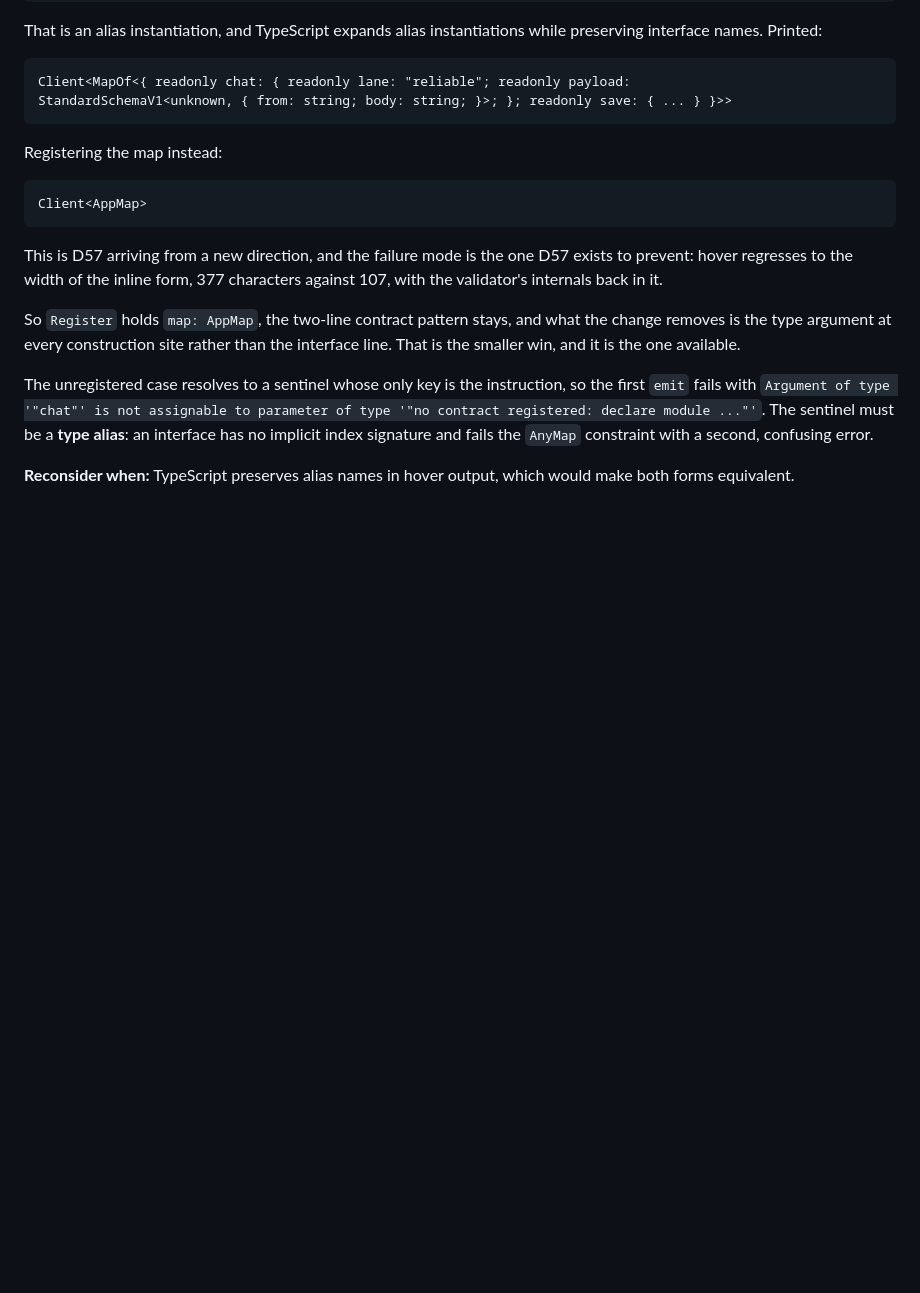
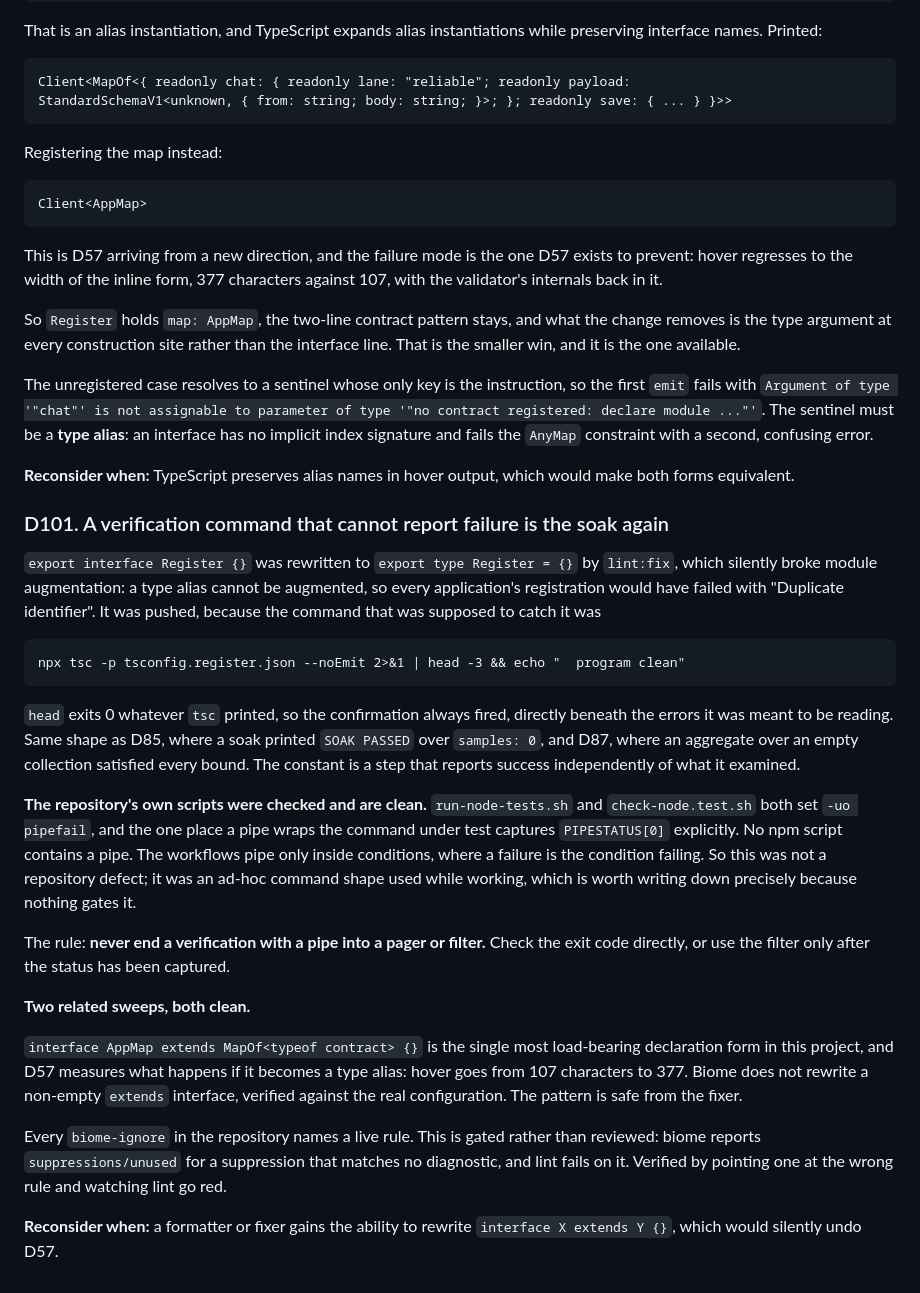
Before and after one commit to transport-io/transport-io, a Markdown page: DECISIONS.md, the part around the change. Rendered like a GitHub page; blank space fills up the shorter version.

Commit message:
docs(repo): record the masked exit code and the fixer sweeps

````diff
--- a/DECISIONS.md
+++ b/DECISIONS.md
@@ -2467,3 +2467,42 @@ confusing error.
 
 **Reconsider when:** TypeScript preserves alias names in hover output, which would make both
 forms equivalent.
+
+### D101. A verification command that cannot report failure is the soak again
+`export interface Register {}` was rewritten to `export type Register = {}` by `lint:fix`,
+which silently broke module augmentation: a type alias cannot be augmented, so every
+application's registration would have failed with "Duplicate identifier". It was pushed,
+because the command that was supposed to catch it was
+
+```
+npx tsc -p tsconfig.register.json --noEmit 2>&1 | head -3 && echo "  program clean"
+```
+
+`head` exits 0 whatever `tsc` printed, so the confirmation always fired, directly beneath the
+errors it was meant to be reading. Same shape as D85, where a soak printed `SOAK PASSED` over
+`samples: 0`, and D87, where an aggregate over an empty collection satisfied every bound. The
+constant is a step that reports success independently of what it examined.
+
+**The repository's own scripts were checked and are clean.** `run-node-tests.sh` and
+`check-node.test.sh` both set `-uo pipefail`, and the one place a pipe wraps the command under
+test captures `PIPESTATUS[0]` explicitly. No npm script contains a pipe. The workflows pipe
+only inside conditions, where a failure is the condition failing. So this was not a repository
+defect; it was an ad-hoc command shape used while working, which is worth writing down
+precisely because nothing gates it.
+
+The rule: **never end a verification with a pipe into a pager or filter.** Check the exit code
+directly, or use the filter only after the status has been captured.
+
+**Two related sweeps, both clean.**
+
+`interface AppMap extends MapOf<typeof contract> {}` is the single most load-bearing
+declaration form in this project, and D57 measures what happens if it becomes a type alias:
+hover goes from 107 characters to 377. Biome does not rewrite a non-empty `extends` interface,
+verified against the real configuration. The pattern is safe from the fixer.
+
+Every `biome-ignore` in the repository names a live rule. This is gated rather than reviewed:
+biome reports `suppressions/unused` for a suppression that matches no diagnostic, and lint
+fails on it. Verified by pointing one at the wrong rule and watching lint go red.
+
+**Reconsider when:** a formatter or fixer gains the ability to rewrite `interface X extends Y
+{}`, which would silently undo D57.
````
